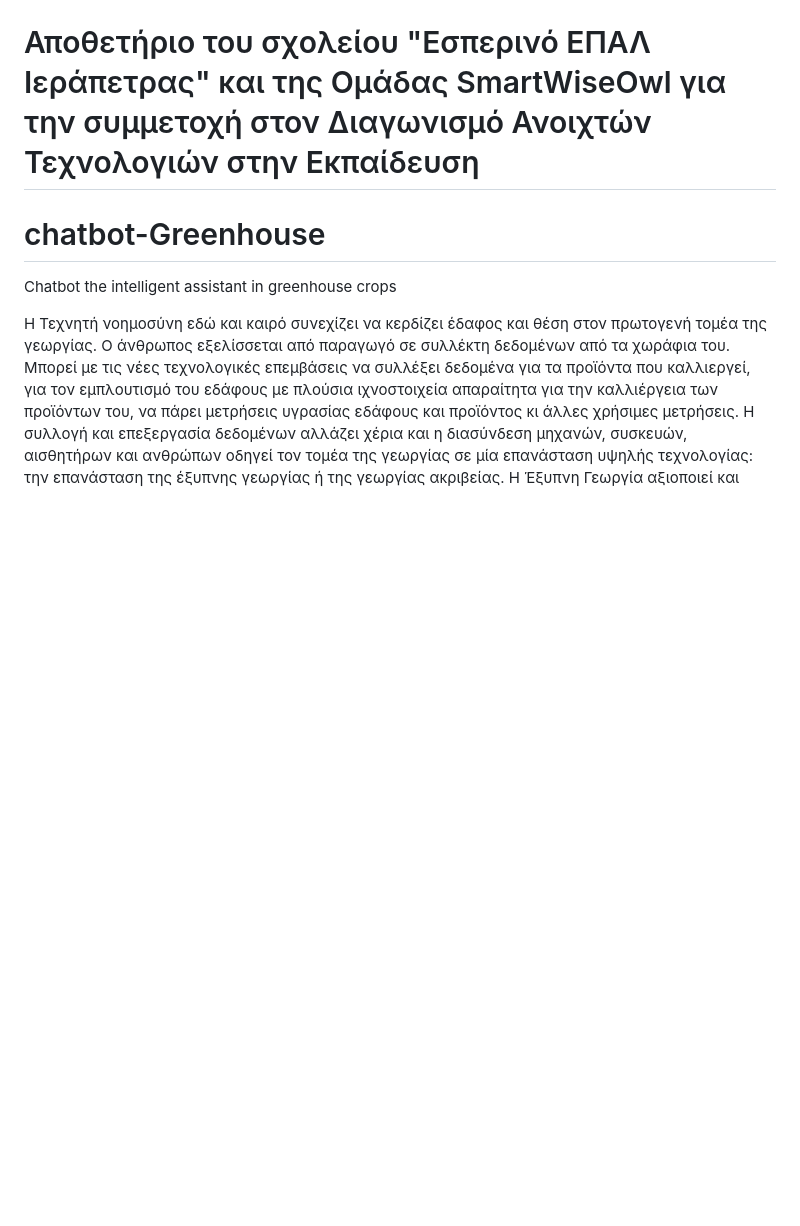
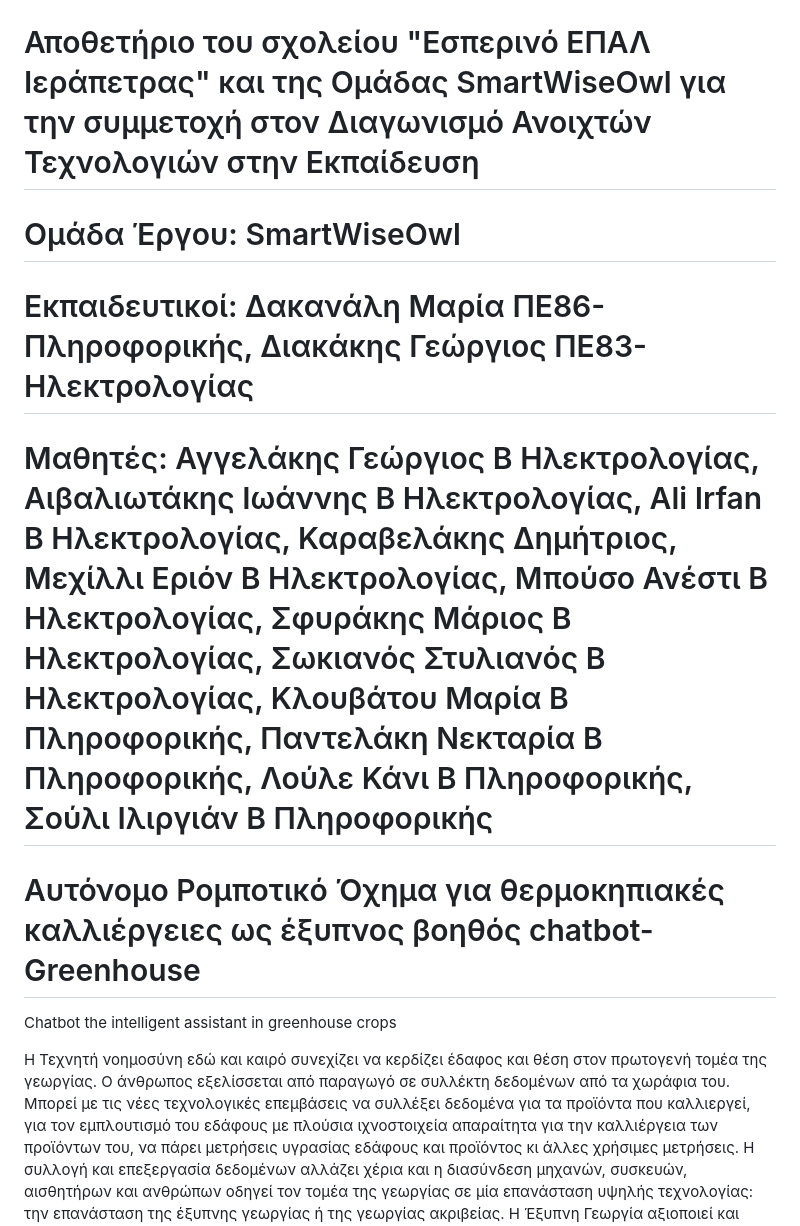
Before and after one commit to esperinoepalierapetras/chatbot-Greenhouse, a Markdown page: README.md, the part around one of its changes. GitHub-like rendering; blank space fills up the shorter version.

```diff
--- a/README.md
+++ b/README.md
@@ -1,5 +1,13 @@
 # Αποθετήριο του σχολείου "Εσπερινό ΕΠΑΛ Ιεράπετρας" και της Ομάδας SmartWiseOwl για την συμμετοχή στον Διαγωνισμό Ανοιχτών Τεχνολογιών στην Εκπαίδευση
-# chatbot-Greenhouse
+
+# Ομάδα Έργου: SmartWiseOwl
+
+# Εκπαιδευτικοί: Δακανάλη Μαρία ΠΕ86-Πληροφορικής, Διακάκης Γεώργιος ΠΕ83-Ηλεκτρολογίας
+
+# Μαθητές: Αγγελάκης Γεώργιος Β Ηλεκτρολογίας, Αιβαλιωτάκης Ιωάννης Β Ηλεκτρολογίας, Ali Irfan Β Ηλεκτρολογίας, Καραβελάκης Δημήτριος, Μεχίλλι Εριόν Β Ηλεκτρολογίας, Μπούσο Ανέστι Β Ηλεκτρολογίας, Σφυράκης Μάριος Β Ηλεκτρολογίας, Σωκιανός Στυλιανός Β Ηλεκτρολογίας, Κλουβάτου Μαρία Β Πληροφορικής, Παντελάκη Νεκταρία Β Πληροφορικής, Λούλε Κάνι Β Πληροφορικής, Σούλι Ιλιργιάν Β Πληροφορικής
+
+
+# Αυτόνομο Ρομποτικό Όχημα για θερμοκηπιακές καλλιέργειες ως έξυπνος βοηθός chatbot-Greenhouse
 Chatbot the intelligent assistant in greenhouse crops
 
 Η Τεχνητή νοημοσύνη εδώ και καιρό συνεχίζει να κερδίζει έδαφος και θέση στον πρωτογενή τομέα της γεωργίας. Ο άνθρωπος εξελίσσεται από παραγωγό σε συλλέκτη δεδομένων από τα χωράφια του. Μπορεί με τις νέες τεχνολογικές επεμβάσεις να συλλέξει δεδομένα για τα προϊόντα που καλλιεργεί, για τον εμπλουτισμό του εδάφους με πλούσια ιχνοστοιχεία απαραίτητα για την καλλιέργεια των προϊόντων του, να πάρει μετρήσεις υγρασίας εδάφους και προϊόντος κι άλλες χρήσιμες μετρήσεις. Η συλλογή και επεξεργασία δεδομένων αλλάζει χέρια και η διασύνδεση μηχανών, συσκευών, αισθητήρων και ανθρώπων οδηγεί τον τομέα της γεωργίας σε μία επανάσταση υψηλής τεχνολογίας: την επανάσταση της έξυπνης γεωργίας ή της γεωργίας ακριβείας.
```
Also changed, not shown: other parts of README.md (+11 -0 lines).
